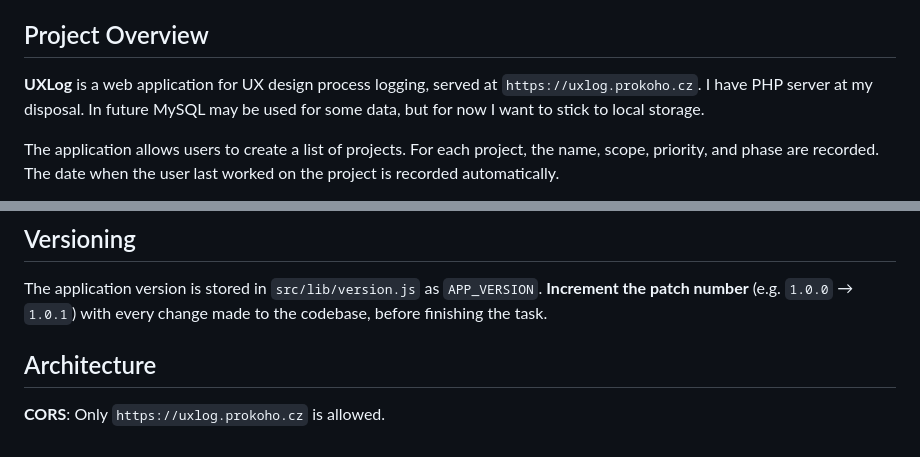
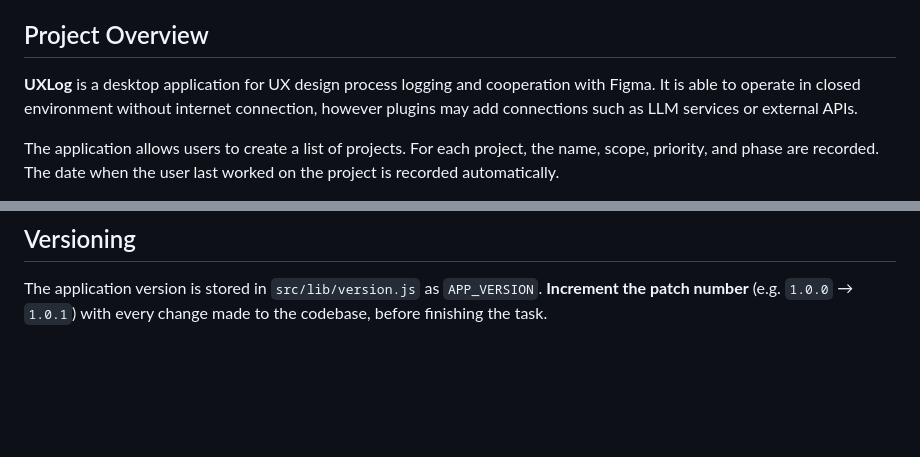
Before and after one commit to richard03/uxlog, a Markdown page: CLAUDE.md, 2 parts joined by grey strips. GitHub-like rendering; blank space fills up the shorter version.

```diff
--- a/CLAUDE.md
+++ b/CLAUDE.md
@@ -4,7 +4,7 @@ This file provides guidance to Claude Code (claude.ai/code) when working with co
 
 ## Project Overview
 
-**UXLog** is a web application for UX design process logging, served at `https://uxlog.prokoho.cz`. I have PHP server at my disposal. In future MySQL may be used for some data, but for now I want to stick to local storage.
+**UXLog** is a desktop application for UX design process logging and cooperation with Figma. It is able to operate in closed environment without internet connection, however plugins may add connections such as LLM services or external APIs.
 
 The application allows users to create a list of projects. For each project, the name, scope, priority, and phase are recorded. The date when the user last worked on the project is recorded automatically.
 
@@ -56,7 +56,3 @@ The business logic must be fully separated from other code into unit testable fu
 ## Versioning
 
 The application version is stored in `src/lib/version.js` as `APP_VERSION`. **Increment the patch number** (e.g. `1.0.0` → `1.0.1`) with every change made to the codebase, before finishing the task.
-
-## Architecture
-
-**CORS**: Only `https://uxlog.prokoho.cz` is allowed.
```
